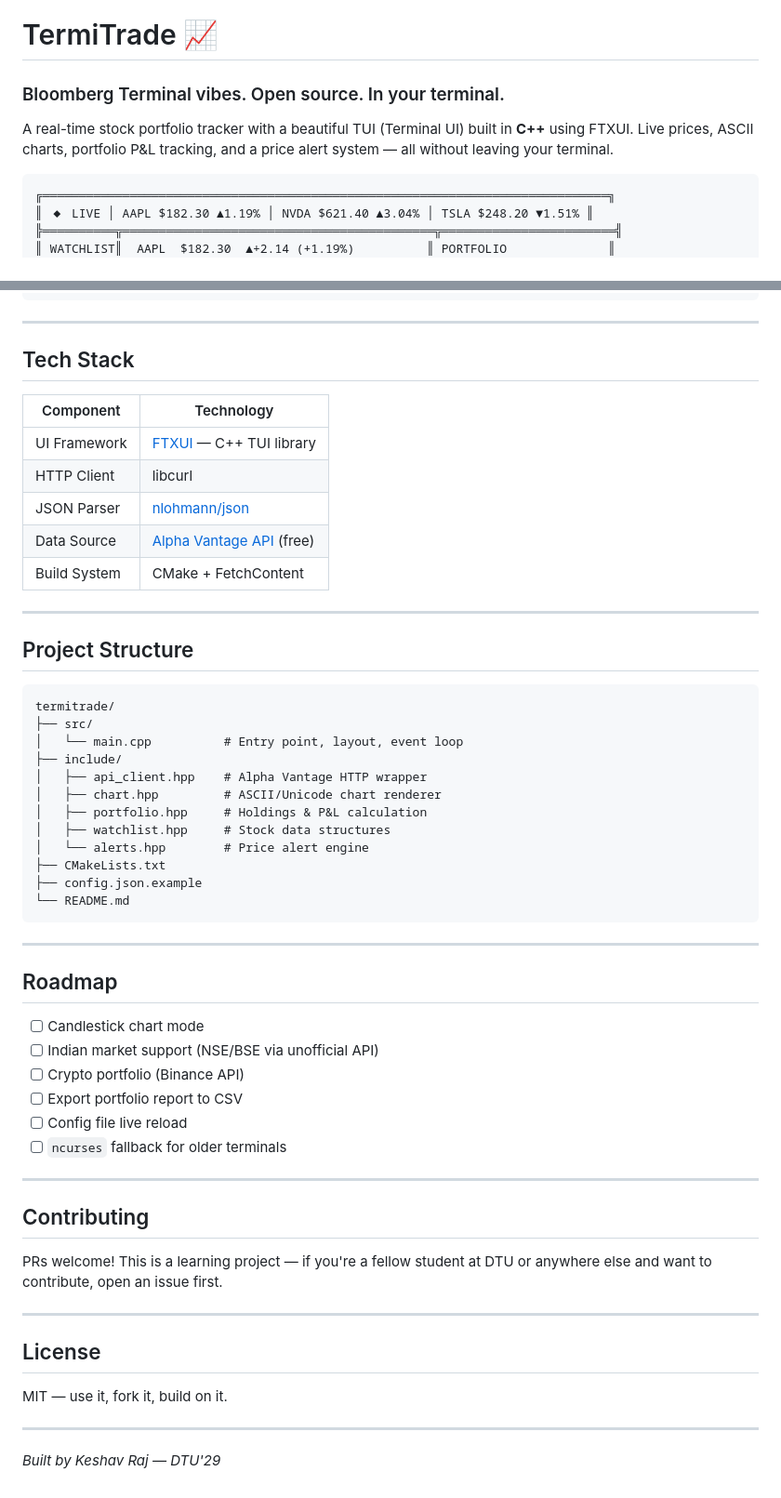
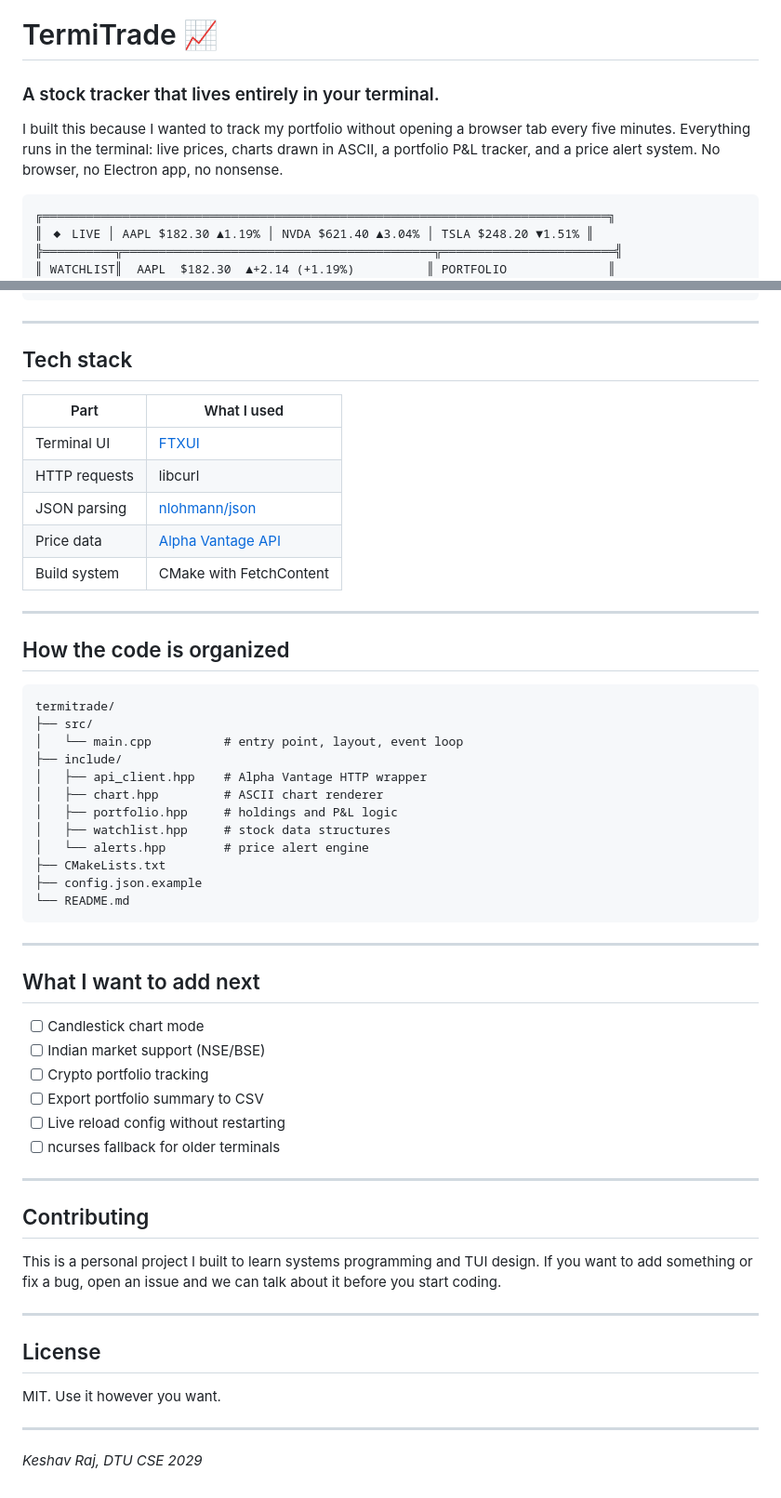
Before and after one commit to rajkeshavmi4/TermiTrade, a Markdown page: README.md, 2 parts joined by grey strips. Shown at 93% size. Rendered like a GitHub page.

````diff
--- a/README.md
+++ b/README.md
@@ -1,7 +1,7 @@
 # TermiTrade 📈
-### Bloomberg Terminal vibes. Open source. In your terminal.
+### A stock tracker that lives entirely in your terminal.
 
-A real-time stock portfolio tracker with a beautiful TUI (Terminal UI) built in **C++** using FTXUI. Live prices, ASCII charts, portfolio P&L tracking, and a price alert system — all without leaving your terminal.
+I built this because I wanted to track my portfolio without opening a browser tab every five minutes. Everything runs in the terminal: live prices, charts drawn in ASCII, a portfolio P&L tracker, and a price alert system. No browser, no Electron app, no nonsense.
 
 ```
 ╔══════════════════════════════════════════════════════════════════════════════╗
@@ -112,30 +112,30 @@ Edit `config.json` to set your watchlist, portfolio, and alerts:
 
 ---
 
-## Tech Stack
+## Tech stack
 
-| Component | Technology |
-|-----------|-----------|
-| UI Framework | [FTXUI](https://github.com/ArthurSonzogni/FTXUI) — C++ TUI library |
-| HTTP Client | libcurl |
-| JSON Parser | [nlohmann/json](https://github.com/nlohmann/json) |
-| Data Source | [Alpha Vantage API](https://www.alphavantage.co/) (free) |
-| Build System | CMake + FetchContent |
+| Part | What I used |
+|------|-------------|
+| Terminal UI | [FTXUI](https://github.com/ArthurSonzogni/FTXUI) |
+| HTTP requests | libcurl |
+| JSON parsing | [nlohmann/json](https://github.com/nlohmann/json) |
+| Price data | [Alpha Vantage API](https://www.alphavantage.co/) |
+| Build system | CMake with FetchContent |
 
 ---
 
-## Project Structure
+## How the code is organized
 
 ```
 termitrade/
 ├── src/
-│   └── main.cpp          # Entry point, layout, event loop
+│   └── main.cpp          # entry point, layout, event loop
 ├── include/
 │   ├── api_client.hpp    # Alpha Vantage HTTP wrapper
-│   ├── chart.hpp         # ASCII/Unicode chart renderer
-│   ├── portfolio.hpp     # Holdings & P&L calculation
-│   ├── watchlist.hpp     # Stock data structures
-│   └── alerts.hpp        # Price alert engine
+│   ├── chart.hpp         # ASCII chart renderer
+│   ├── portfolio.hpp     # holdings and P&L logic
+│   ├── watchlist.hpp     # stock data structures
+│   └── alerts.hpp        # price alert engine
 ├── CMakeLists.txt
 ├── config.json.example
 └── README.md
@@ -143,27 +143,27 @@ termitrade/
 
 ---
 
-## Roadmap
+## What I want to add next
 
 - [ ] Candlestick chart mode
-- [ ] Indian market support (NSE/BSE via unofficial API)
-- [ ] Crypto portfolio (Binance API)
-- [ ] Export portfolio report to CSV
-- [ ] Config file live reload
-- [ ] `ncurses` fallback for older terminals
+- [ ] Indian market support (NSE/BSE)
+- [ ] Crypto portfolio tracking
+- [ ] Export portfolio summary to CSV
+- [ ] Live reload config without restarting
+- [ ] ncurses fallback for older terminals
 
 ---
 
 ## Contributing
 
-PRs welcome! This is a learning project — if you're a fellow student at DTU or anywhere else and want to contribute, open an issue first.
+This is a personal project I built to learn systems programming and TUI design. If you want to add something or fix a bug, open an issue and we can talk about it before you start coding.
 
 ---
 
 ## License
 
-MIT — use it, fork it, build on it.
+MIT. Use it however you want.
 
 ---
 
-*Built by Keshav Raj — DTU'29*
+*Keshav Raj, DTU CSE 2029*
````
Also changed, not shown: other parts of README.md (+25 -25 lines).
